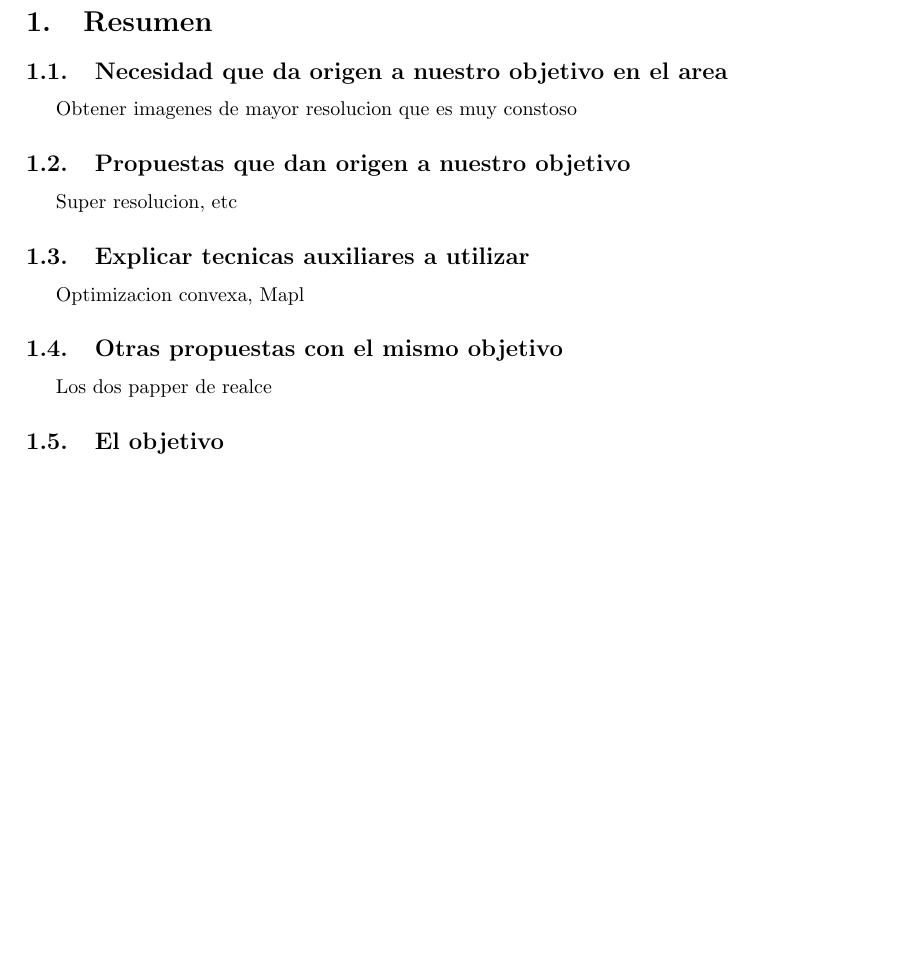
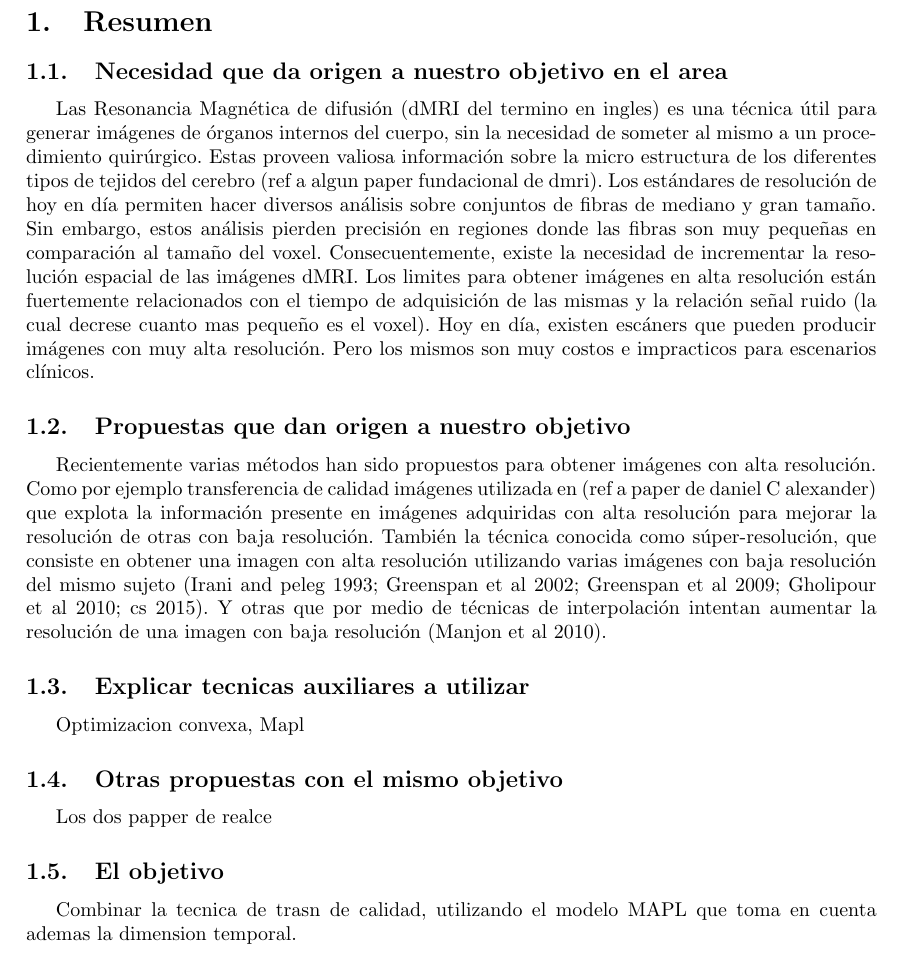
Before and after one commit to egomezsumma/tesis, a LaTeX document (propuesta/propuesta.tex): part of page 1 of 2, cut so that both start at the same text, the shorter picture padded with empty space. Compiled offline with pdfLaTeX.

Commit message:
empezando primera y segunda sub seccion

```diff
--- a/propuesta/propuesta.tex
+++ b/propuesta/propuesta.tex
@@ -22,10 +22,34 @@
 \section{Resumen}
 
 \subsection{Necesidad que da origen a nuestro objetivo en el area}
-Obtener imagenes de mayor resolucion que es muy constoso
+Las Resonancia Magnética de difusión (dMRI del termino en ingles)
+es una técnica útil para generar imágenes de órganos internos del cuerpo, sin
+la necesidad de someter al mismo a un procedimiento quirúrgico. Estas
+proveen valiosa información sobre la micro estructura de los diferentes
+tipos de tejidos del cerebro (ref a algun paper fundacional de dmri). Los
+estándares de resolución de hoy en día permiten hacer diversos análisis sobre
+conjuntos de fibras de mediano y gran tamaño. Sin embargo, estos análisis
+pierden precisión en regiones donde las fibras son muy pequeñas en comparación
+al tamaño del voxel. Consecuentemente, existe la necesidad de
+incrementar la resolución espacial de las imágenes dMRI. Los limites para
+obtener imágenes en alta resolución están fuertemente relacionados con el
+tiempo de adquisición de las mismas y la relación señal ruido (la cual decrese
+cuanto mas pequeño es el voxel). Hoy en día, existen escáners que pueden
+producir imágenes con muy alta resolución. Pero los mismos son muy costos e
+impracticos para escenarios clínicos.
+
 
 \subsection{Propuestas que dan origen a nuestro objetivo}
-Super resolucion, etc
+Recientemente varias métodos han sido propuestos para obtener imágenes con
+alta resolución. Como por ejemplo transferencia de calidad imágenes utilizada
+en (ref a paper de daniel C alexander) que explota la información presente en
+imágenes adquiridas con alta resolución para mejorar la resolución de otras con
+baja resolución. También la técnica conocida como súper-resolución, que
+consiste en obtener una imagen con alta resolución utilizando varias
+imágenes con baja resolución del mismo sujeto (Irani and peleg 1993;
+Greenspan et al 2002; Greenspan et al 2009; Gholipour et al 2010; cs 2015). Y
+otras que por medio de técnicas de interpolación intentan aumentar la resolución
+de una imagen con baja resolución (Manjon et al 2010).
 
 
 \subsection{Explicar tecnicas auxiliares a utilizar}
@@ -35,6 +59,11 @@ Optimizacion convexa, Mapl
 Los dos papper de realce
 
 \subsection{El objetivo}
+Combinar la tecnica de trasn de calidad, utilizando el modelo MAPL que toma en
+cuenta ademas la dimension temporal.
+
+
+
 
 
 \clearpage
```
Also changed, not shown: propuesta/propuesta.pdf (added), 1 other file.
